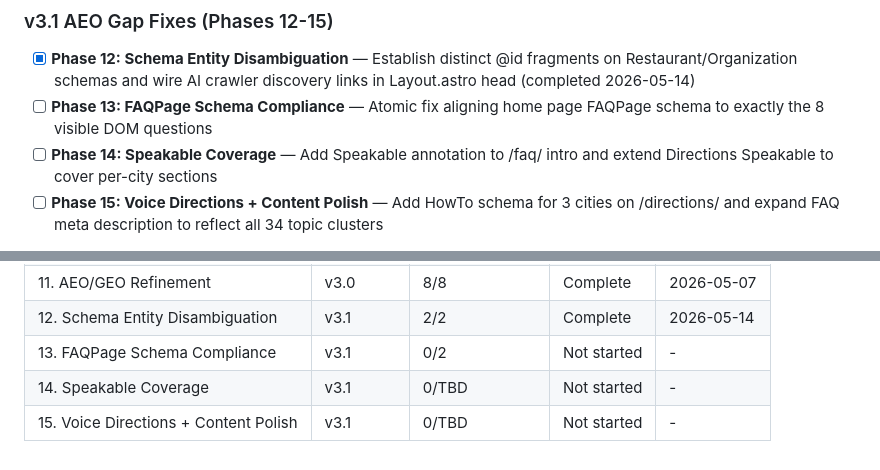
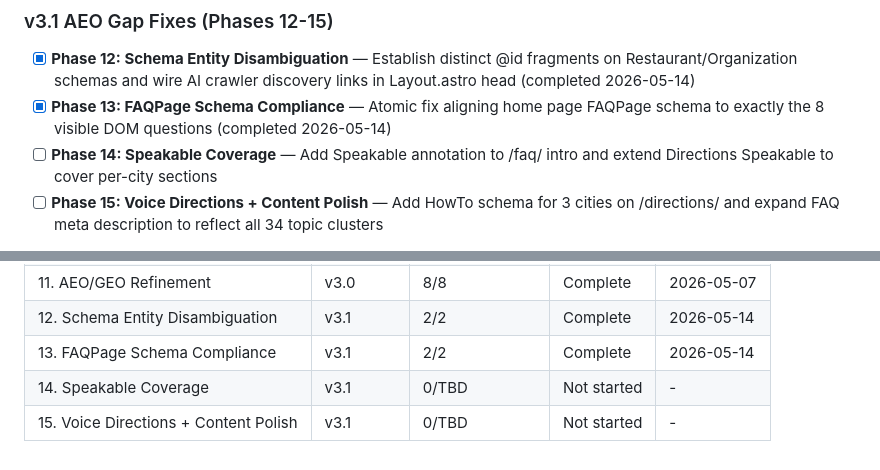
Before and after one commit to sukhjitsingh/spice-grill-bar-web, a Markdown page: .planning/ROADMAP.md, 2 parts joined by grey strips. GitHub-like rendering.

Commit message:
docs(phase-13): Update tracking after wave 1

```diff
--- a/.planning/ROADMAP.md
+++ b/.planning/ROADMAP.md
@@ -47,7 +47,7 @@ Full details: `.planning/milestones/v3.0-ROADMAP.md` | Audit: `.planning/milesto
 ### v3.1 AEO Gap Fixes (Phases 12-15)
 
 - [x] **Phase 12: Schema Entity Disambiguation** — Establish distinct @id fragments on Restaurant/Organization schemas and wire AI crawler discovery links in Layout.astro head (completed 2026-05-14)
-- [ ] **Phase 13: FAQPage Schema Compliance** — Atomic fix aligning home page FAQPage schema to exactly the 8 visible DOM questions
+- [x] **Phase 13: FAQPage Schema Compliance** — Atomic fix aligning home page FAQPage schema to exactly the 8 visible DOM questions (completed 2026-05-14)
 - [ ] **Phase 14: Speakable Coverage** — Add Speakable annotation to /faq/ intro and extend Directions Speakable to cover per-city sections
 - [ ] **Phase 15: Voice Directions + Content Polish** — Add HowTo schema for 3 cities on /directions/ and expand FAQ meta description to reflect all 34 topic clusters
 
@@ -120,6 +120,6 @@ Plans:
 | 10. Quality Assurance | v2.0 | 3/3 | Complete | 2026-03-28 |
 | 11. AEO/GEO Refinement | v3.0 | 8/8 | Complete | 2026-05-07 |
 | 12. Schema Entity Disambiguation | v3.1 | 2/2 | Complete | 2026-05-14 |
-| 13. FAQPage Schema Compliance | v3.1 | 0/2 | Not started | - |
+| 13. FAQPage Schema Compliance | v3.1 | 2/2 | Complete   | 2026-05-14 |
 | 14. Speakable Coverage | v3.1 | 0/TBD | Not started | - |
 | 15. Voice Directions + Content Polish | v3.1 | 0/TBD | Not started | - |
```
Also changed, not shown: other parts of .planning/ROADMAP.md (+2 -2 lines), .planning/STATE.md (+7 -7 lines).
